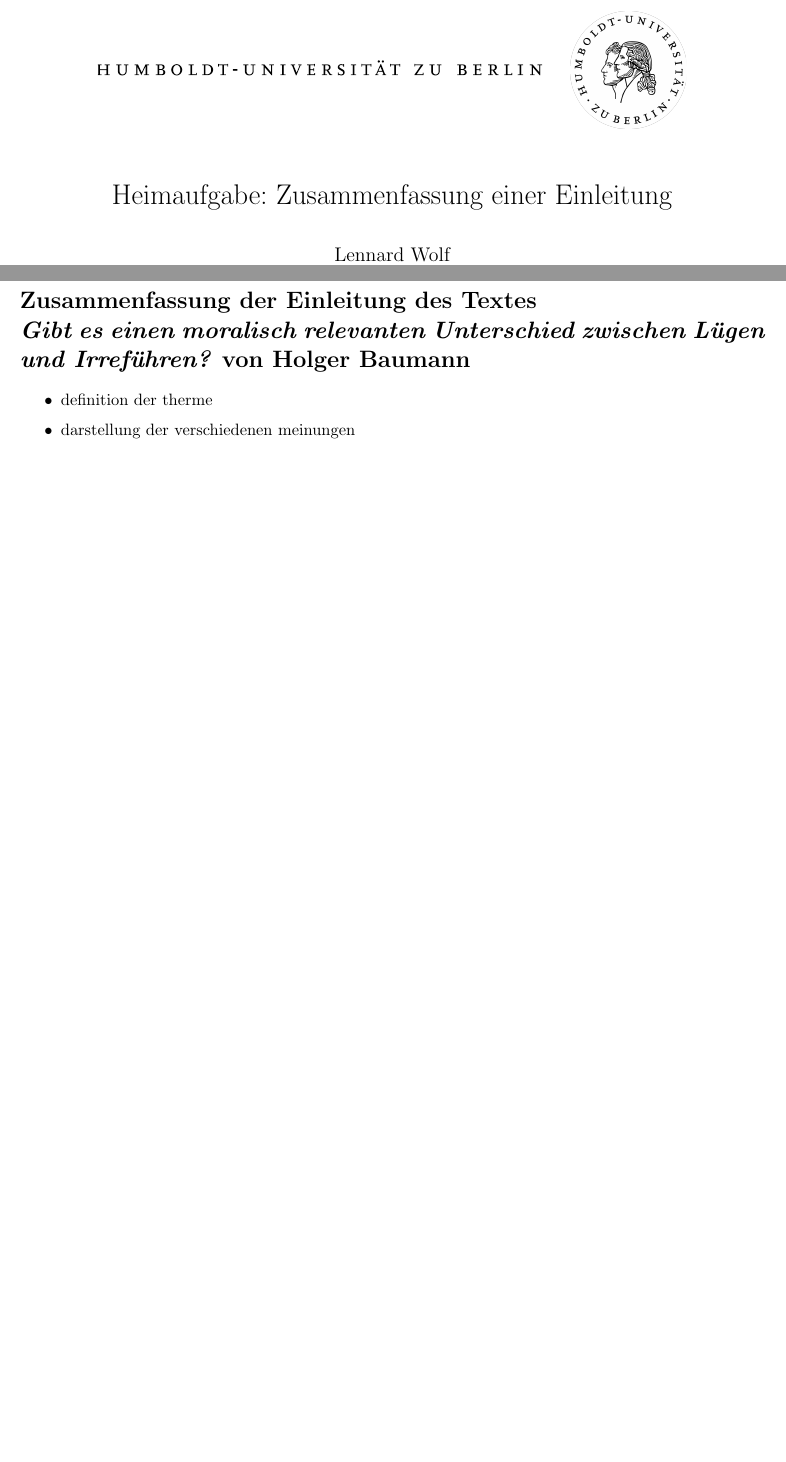
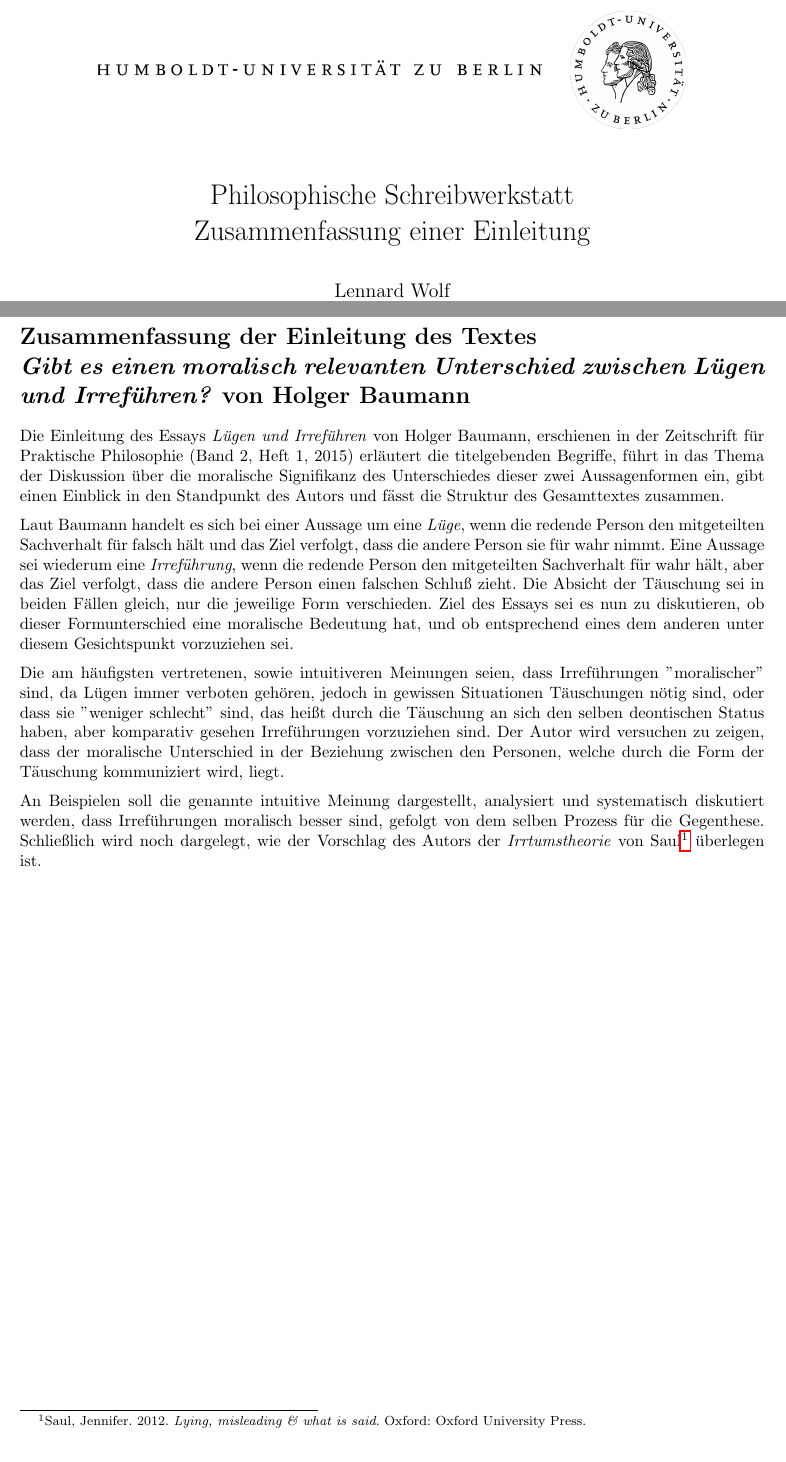
Before and after one commit to MultifokalHirn/einfuehrung_philosophie, a LaTeX document (schreibwerkstatt-ha1.tex): two parts of pages 1 and 2 of 2, joined at a grey line, cut at the place of the change. Compiled offline with pdfLaTeX.

Commit message:
schreiben HA

```diff
--- a/schreibwerkstatt-ha1.tex
+++ b/schreibwerkstatt-ha1.tex
@@ -21,7 +21,7 @@
 \title{
 	\includegraphics*[width=0.79\textwidth]{images/hu_logo.png}\\
 	\vspace{24pt}
-	Heimaufgabe: Zusammenfassung einer Einleitung}
+	Philosophische Schreibwerkstatt\\Zusammenfassung einer Einleitung}
 %\subtitle{Vorlesung WS 16/17\\
 %          Prof. Template\\
 %          Philosophisches Institut I \\
@@ -34,14 +34,16 @@
 
 \section*{Zusammenfassung der Einleitung des Textes \\ \emph{Gibt es einen moralisch relevanten Unterschied zwischen L"ugen und Irref"uhren?} von Holger Baumann}
 
+Die Einleitung des Essays \emph{L"ugen und Irref"uhren} von Holger Baumann, erschienen in der Zeitschrift f"ur Praktische Philosophie (Band 2, Heft 1, 2015) erl"autert die titelgebenden Begriffe, f"uhrt in das Thema der Diskussion "uber die moralische Signifikanz des Unterschiedes dieser zwei Aussagenformen ein, gibt einen Einblick in den Standpunkt des Autors und f"asst die Struktur des Gesamttextes zusammen.
+
+Laut Baumann handelt es sich bei einer Aussage um eine \emph{L"uge}, wenn die redende Person den mitgeteilten Sachverhalt f"ur falsch h"alt und das Ziel verfolgt, dass die andere Person sie f"ur wahr nimmt. Eine Aussage sei wiederum eine \emph{Irref"uhrung}, wenn die redende Person den mitgeteilten Sachverhalt f"ur wahr h"alt, aber das Ziel verfolgt, dass die andere Person einen falschen Schlu\ss~zieht. Die Absicht der T"auschung sei in beiden F"allen gleich, nur die jeweilige Form verschieden. Ziel des Essays sei es nun zu diskutieren, ob dieser Formunterschied eine moralische Bedeutung hat, und ob entsprechend eines dem anderen unter diesem Gesichtspunkt vorzuziehen sei.
+
+Die am h"aufigsten vertretenen, sowie intuitiveren Meinungen seien, dass Irref"uhrungen ''moralischer'' sind, da L"ugen immer verboten geh"oren, jedoch in gewissen Situationen T"auschungen n"otig sind, oder dass sie ''weniger schlecht'' sind, das heißt durch die T"auschung an sich den selben deontischen Status haben, aber komparativ gesehen Irref"uhrungen vorzuziehen sind.
+Der Autor wird versuchen zu zeigen, dass der moralische Unterschied in der Beziehung zwischen den Personen, welche durch die Form der T"auschung kommuniziert wird, liegt.
+
+An Beispielen soll die genannte intuitive Meinung dargestellt, analysiert und systematisch diskutiert werden, dass Irref"uhrungen moralisch besser sind, gefolgt von dem selben Prozess f"ur die Gegenthese. Schließlich wird noch dargelegt, wie der Vorschlag des Autors der \emph{Irrtumstheorie} von Saul\footnote{Saul, Jennifer. 2012. \emph{Lying, misleading \& what is said}. Oxford: Oxford University Press.} "uberlegen ist.
 
 
-
-
-\begin{itemize}
-  \item definition der therme
-  \item darstellung der verschiedenen meinungen
-\end{itemize}
 \newpage
 
 %\begin{figure}[h]
```
